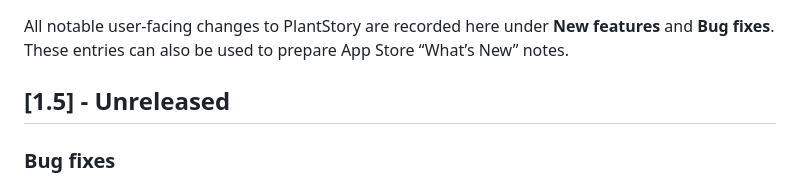
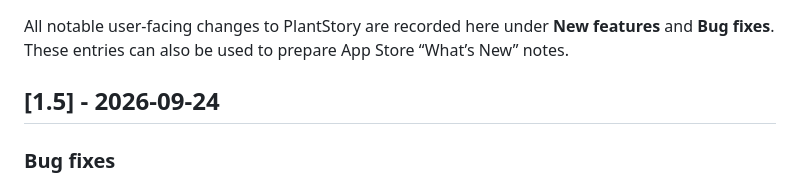
Before and after one commit to zicodeng/PlantStory, a Markdown page: CHANGELOG.md, the part around the change. GitHub-like rendering.

Commit message:
Finalize PlantStory 1.5 release

```diff
--- a/CHANGELOG.md
+++ b/CHANGELOG.md
@@ -2,7 +2,7 @@
 
 All notable user-facing changes to PlantStory are recorded here under **New features** and **Bug fixes**. These entries can also be used to prepare App Store “What’s New” notes.
 
-## [1.5] - Unreleased
+## [1.5] - 2026-09-24
 
 ### Bug fixes
 
```
